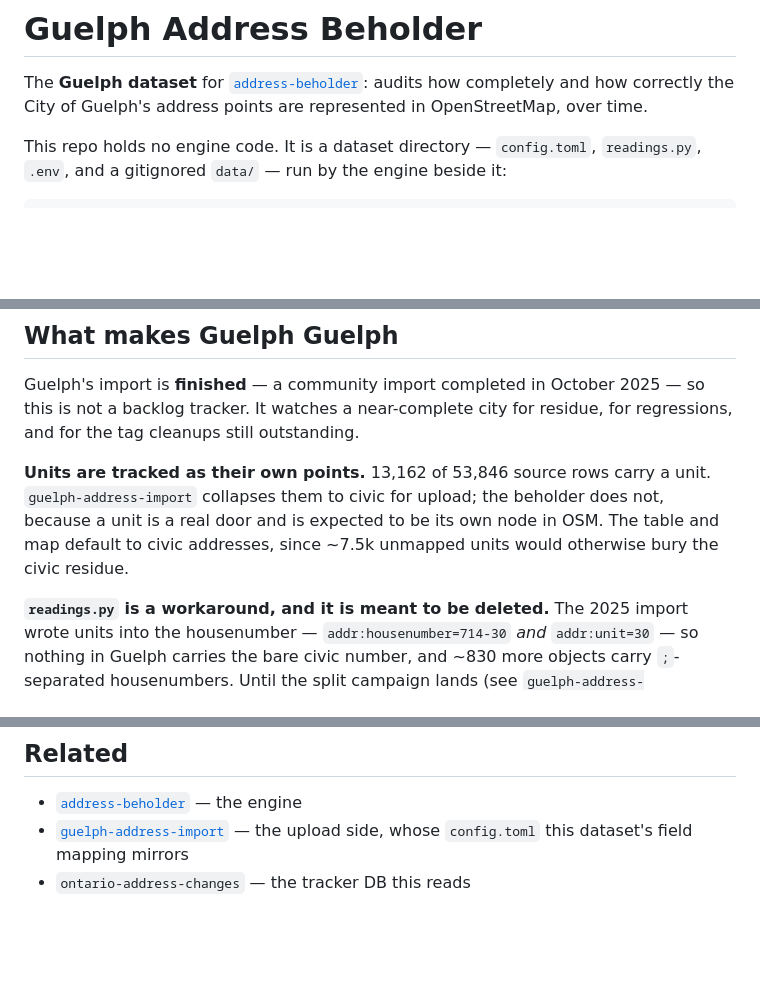
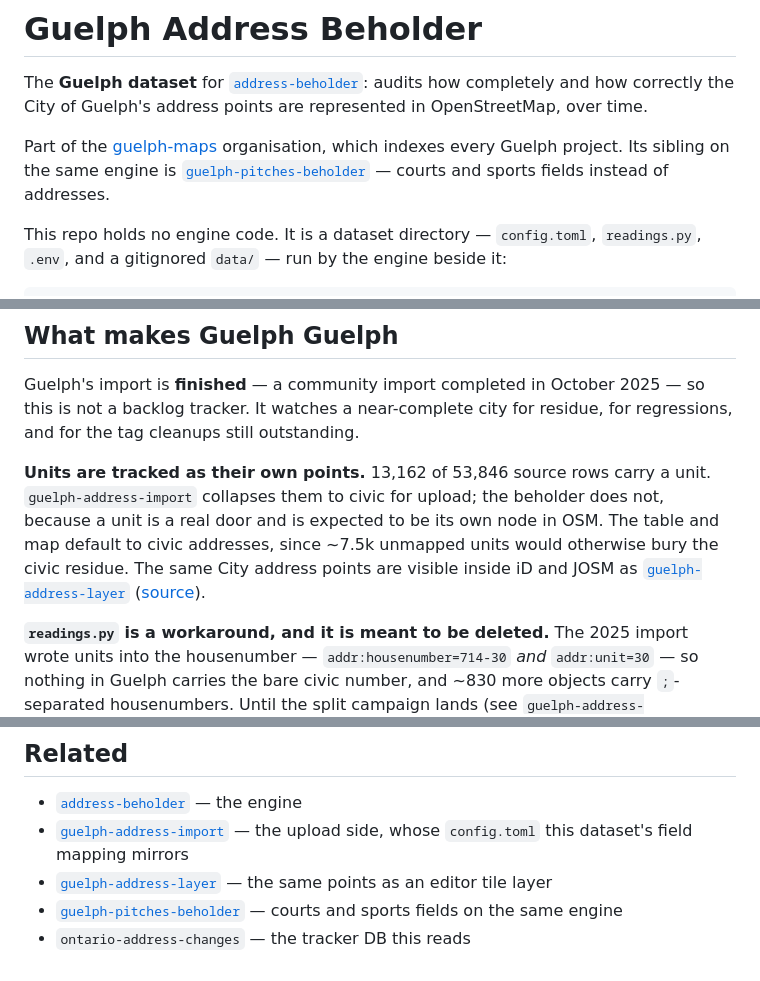
Before and after one commit to guelph-maps/guelph-beholder, a Markdown page: README.md, 3 parts joined by grey strips. Rendered like a GitHub page; blank space fills up the shorter version.

Commit message:
Cross-link the sibling Guelph projects, and fix the moved import link
Co-Authored-By: Claude Fable 5.1 <noreply@anthropic.com>

```diff
--- a/README.md
+++ b/README.md
@@ -3,6 +3,11 @@
 The **Guelph dataset** for [`address-beholder`](../address-beholder): audits how
 completely and how correctly the City of Guelph's address points are represented
 in OpenStreetMap, over time.
+
+Part of the [guelph-maps](https://github.com/guelph-maps) organisation, which
+indexes every Guelph project. Its sibling on the same engine is
+[`guelph-pitches-beholder`](https://github.com/guelph-maps/guelph-pitches-beholder)
+— courts and sports fields instead of addresses.
 
 This repo holds no engine code. It is a dataset directory — `config.toml`,
 `readings.py`, `.env`, and a gitignored `data/` — run by the engine beside it:
@@ -27,7 +32,10 @@ for regressions, and for the tag cleanups still outstanding.
 unit. `guelph-address-import` collapses them to civic for upload; the beholder
 does not, because a unit is a real door and is expected to be its own node in
 OSM. The table and map default to civic addresses, since ~7.5k unmapped units
-would otherwise bury the civic residue.
+would otherwise bury the civic residue. The same City address points are
+visible inside iD and JOSM as
+[`guelph-address-layer`](https://guelph-maps.github.io/guelph-address-layer/)
+([source](https://github.com/guelph-maps/guelph-address-layer)).
 
 **`readings.py` is a workaround, and it is meant to be deleted.** The 2025
 import wrote units into the housenumber — `addr:housenumber=714-30` *and*
@@ -87,2 +95,6 @@ served at a time. `.env` holds the credentials; with `BEHOLDER_DEV=1`,
   upload side, whose `config.toml` this dataset's field mapping mirrors
+- [`guelph-address-layer`](https://github.com/guelph-maps/guelph-address-layer) —
+  the same points as an editor tile layer
+- [`guelph-pitches-beholder`](https://github.com/guelph-maps/guelph-pitches-beholder)
+  — courts and sports fields on the same engine
 - `ontario-address-changes` — the tracker DB this reads
```
Also changed, not shown: other parts of README.md (+1 -1 lines).
